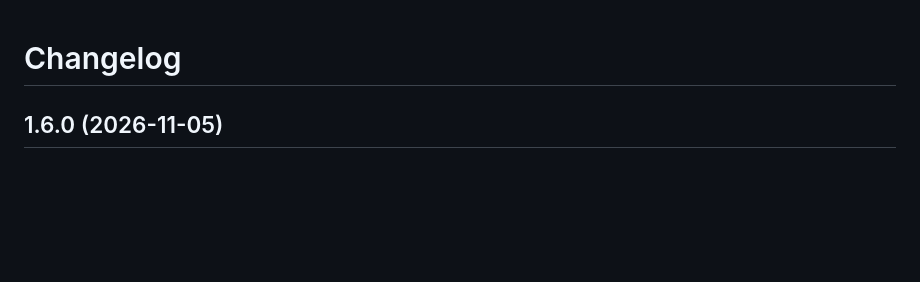
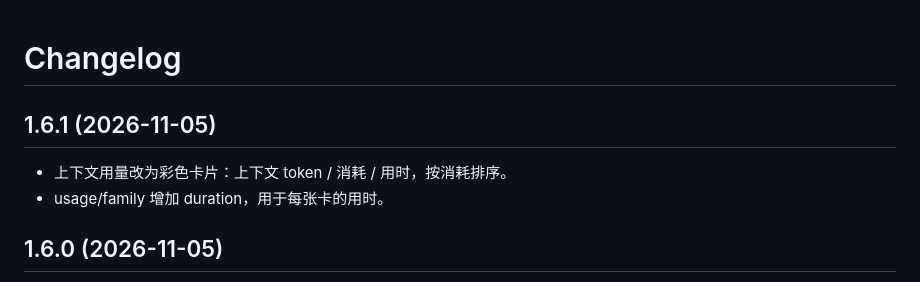
Before and after one commit to GKone-gzh/deepseek-GK-ai, a Markdown page: packages/dsh-agent-cockpit/CHANGELOG.md, the part around the change. GitHub-like rendering; blank space fills up the shorter version.

```diff
--- a/packages/dsh-agent-cockpit/CHANGELOG.md
+++ b/packages/dsh-agent-cockpit/CHANGELOG.md
@@ -1,4 +1,9 @@
 # Changelog
+
+## 1.6.1 (2026-11-05)
+
+- 上下文用量改为彩色卡片：上下文 token / 消耗 / 用时，按消耗排序。
+- usage/family 增加 duration，用于每张卡的用时。
 
 ## 1.6.0 (2026-11-05)
 
```
Also changed, not shown: README.md (+2 -2 lines), docs/images/cockpit-dark.png, docs/images/cockpit-light.png, 6 other files.
